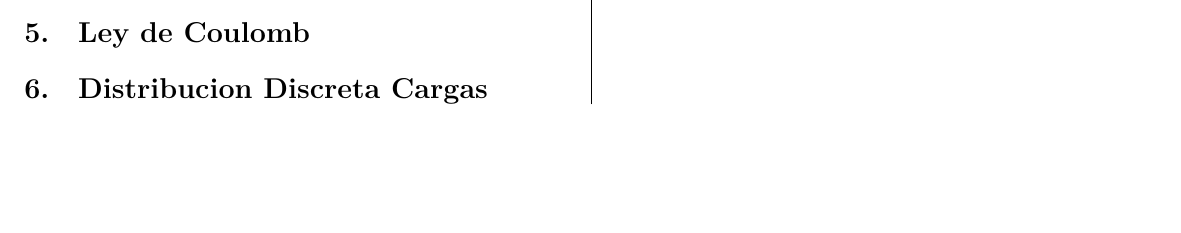
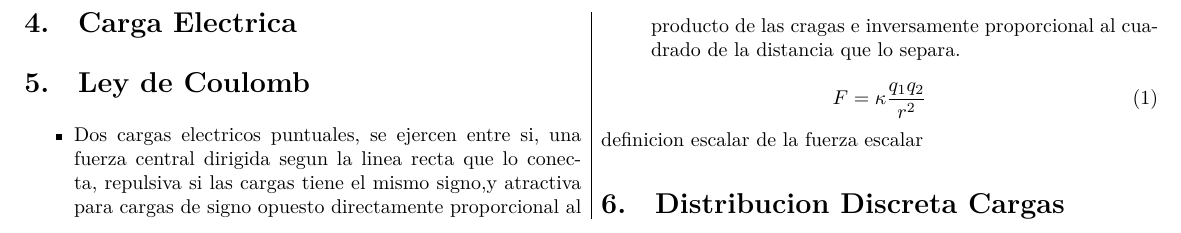
Before and after one commit to josh-l515/physics-III-lectures-notes, a LaTeX document (main.tex, which reads sections/01_chapter_I/01_ley_de_coulomb.tex): part of page 6 of 6, cut at the place of the change, the shorter picture padded with empty space. Compiled offline with XeLaTeX.

Commit message:
Agregando seccion Ley de Coulomb

```diff
--- a/sections/01_chapter_I/01_ley_de_coulomb.tex
+++ b/sections/01_chapter_I/01_ley_de_coulomb.tex
@@ -1 +1,8 @@
 \section{Ley de Coulomb}
+    \begin{itemize}
+        \item Dos cargas electricos puntuales, se ejercen entre si, una fuerza central dirigida segun la linea recta que lo conecta, repulsiva  si las cargas tiene el mismo signo,y atractiva para cargas de signo opuesto directamente proporcional al producto de las cragas e inversamente proporcional al cuadrado de la distancia que lo separa.
+    \end{itemize}
+    \begin{equation}
+        F=\kappa\frac{q_1 q_2}{r^2}
+    \end{equation}
+definicion escalar de la fuerza escalar
```
